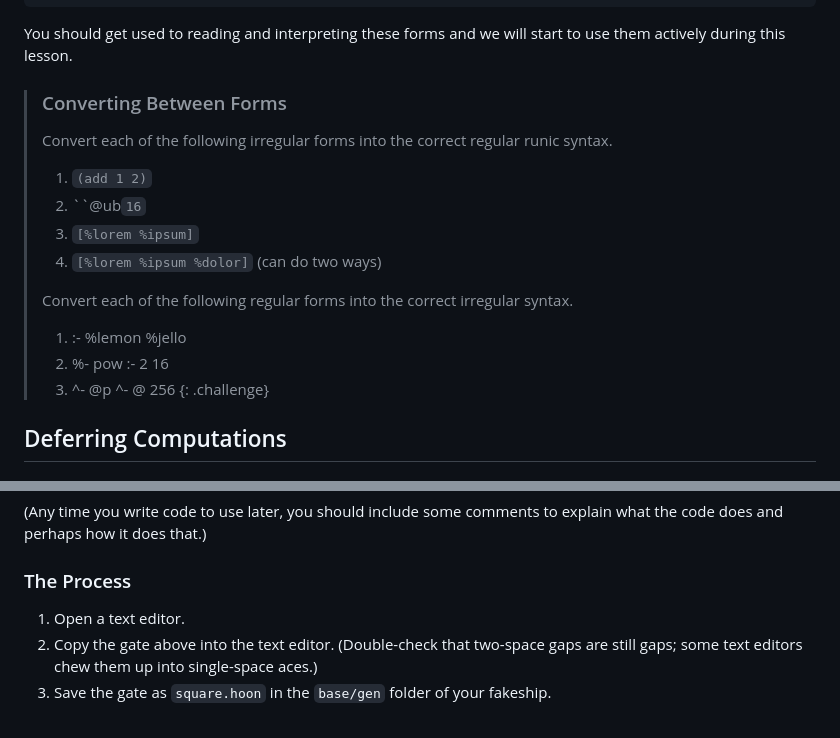
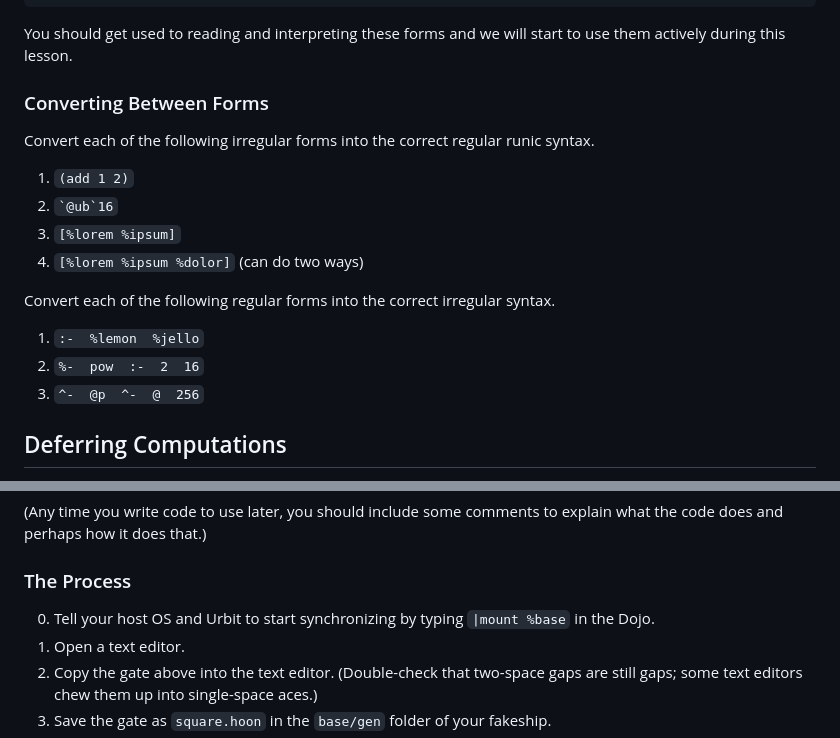
Before and after one commit to sigilante/curriculum, a Markdown page: hsl-2023.3/hsl1.md, 2 parts joined by grey strips. Rendered like a GitHub page.

```diff
--- a/hsl-2023.3/hsl1.md
+++ b/hsl-2023.3/hsl1.md
@@ -62,21 +62,20 @@ Hoon developers often employ irregular forms, sometimes called “sugar syntax
 
 You should get used to reading and interpreting these forms and we will start to use them actively during this lesson.
 
-> ### Converting Between Forms
->
-> Convert each of the following irregular forms into the correct regular runic syntax.
->
-> 1. `(add 1 2)`
-> 2. ``@ub`16`
-> 3. `[%lorem %ipsum]`
-> 4. `[%lorem %ipsum %dolor]` (can do two ways)
->
-> Convert each of the following regular forms into the correct irregular syntax.
->
-> 1. :-  %lemon  %jello
-> 2. %-  pow  :-  2  16
-> 3. ^-  @p  ^-  @  256
-{: .challenge}
+### Converting Between Forms
+
+Convert each of the following irregular forms into the correct regular runic syntax.
+
+1. `(add 1 2)`
+2. `` `@ub`16 ``
+3. `[%lorem %ipsum]`
+4. `[%lorem %ipsum %dolor]` (can do two ways)
+
+Convert each of the following regular forms into the correct irregular syntax.
+
+1. `:-  %lemon  %jello`
+2. `%-  pow  :-  2  16`
+3. `^-  @p  ^-  @  256`
 
 
 ##  Deferring Computations
@@ -331,6 +330,7 @@ a
 
 ### The Process
 
+0. Tell your host OS and Urbit to start synchronizing by typing `|mount %base` in the Dojo.
 1. Open a text editor.
 2. Copy the gate above into the text editor.  (Double-check that two-space gaps are still gaps; some text editors chew them up into single-space aces.)
 3. Save the gate as `square.hoon` in the `base/gen` folder of your fakeship.
```
